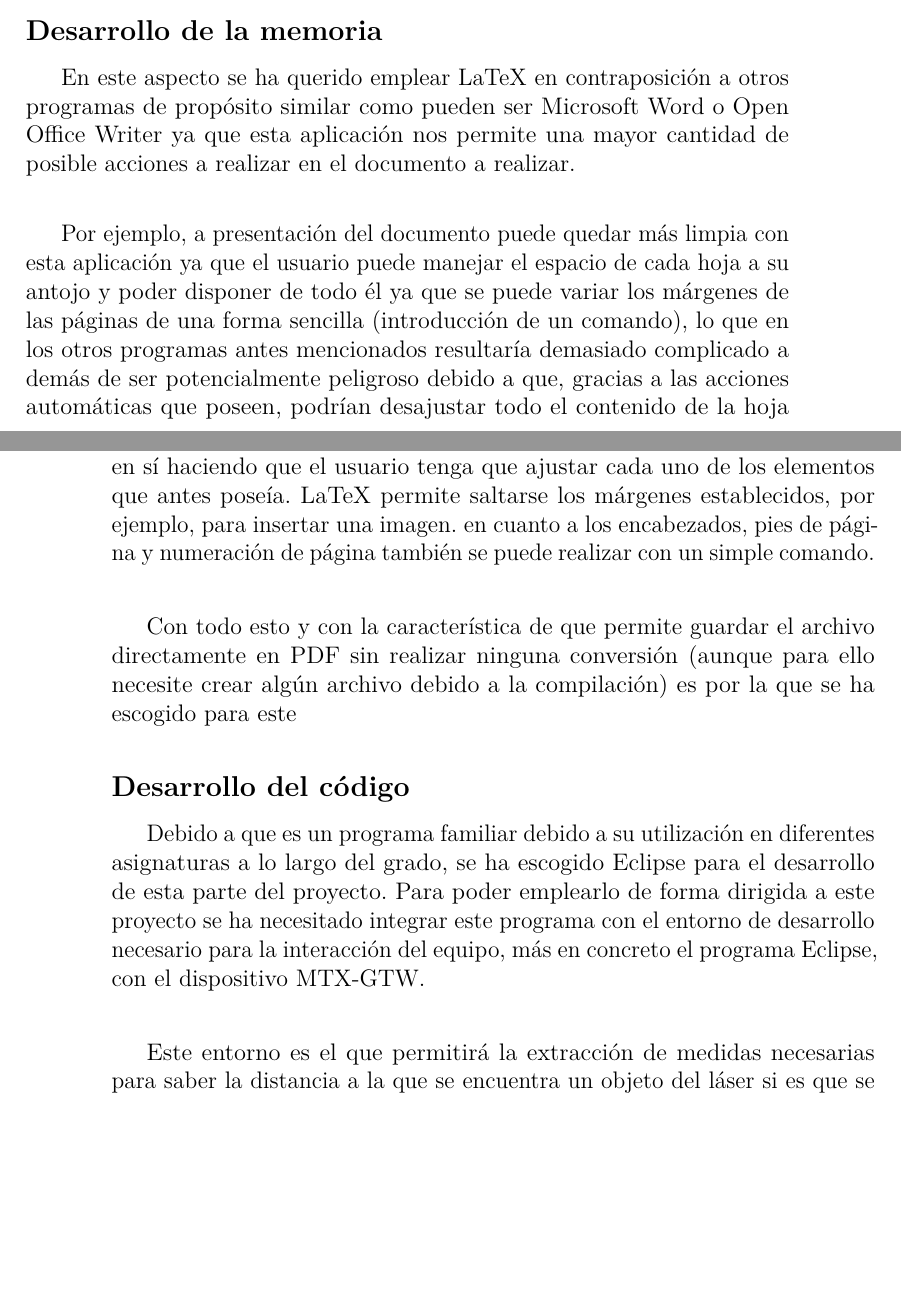
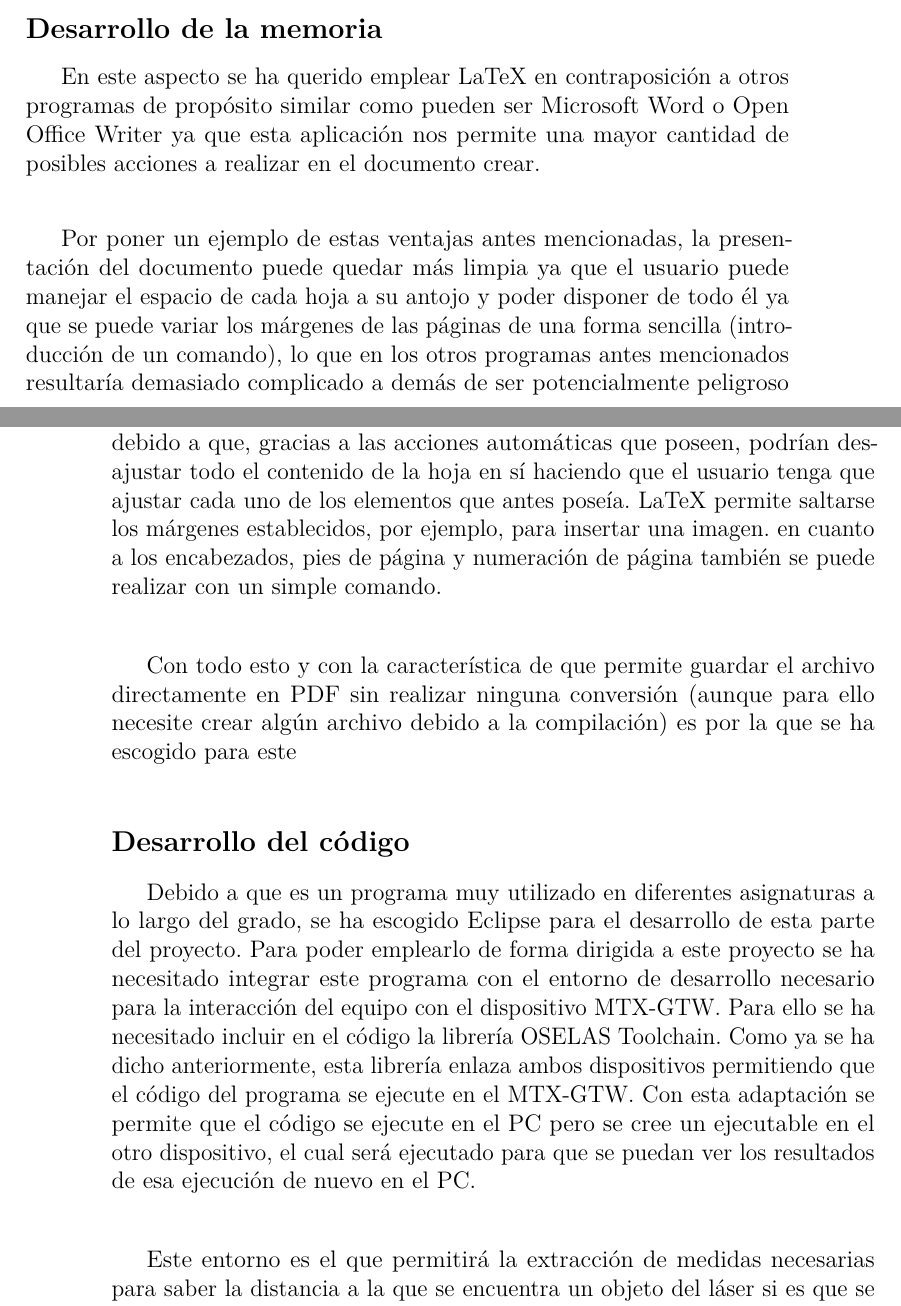
Before and after one commit to arp0054/TFG_1718, a LaTeX book (Memoria/Memoria.tex, which reads Memoria/tex/4_Tecnicas_y_herramientas.tex): two parts of pages 21 and 22 of 31, joined at a grey line, cut so that both start at the same text, the shorter picture padded with empty space. Compiled offline with pdfLaTeX.

Commit message:
Mejoras en la memoria
Ampliación de algunos puntos de la memoria a demás de correcciones de algunos fallos en cuanto a la ortografía

```diff
--- a/Memoria/tex/4_Tecnicas_y_herramientas.tex
+++ b/Memoria/tex/4_Tecnicas_y_herramientas.tex
@@ -7,15 +7,15 @@ No se pretende que este apartado se convierta en un capítulo de un libro dedica
 
 \subsection{Desarrollo de la memoria}
 
-En este aspecto se ha querido emplear LaTeX en contraposición a otros programas de propósito similar como pueden ser Microsoft Word o Open Office Writer ya que esta aplicación nos permite una mayor cantidad de posible acciones a realizar en el documento a realizar. \\
+En este aspecto se ha querido emplear LaTeX en contraposición a otros programas de propósito similar como pueden ser Microsoft Word o Open Office Writer ya que esta aplicación nos permite una mayor cantidad de posibles acciones a realizar en el documento crear. \\
 
-Por ejemplo, a presentación del documento puede quedar más limpia con esta aplicación ya que el usuario puede manejar el espacio de cada hoja a su antojo y poder disponer de todo él ya que se puede variar los márgenes de las páginas de una forma sencilla (introducción de un comando), lo que en los otros programas antes mencionados resultaría demasiado complicado a demás de ser potencialmente peligroso debido a que, gracias a las acciones automáticas que poseen, podrían desajustar todo el contenido de la hoja en sí haciendo que el usuario tenga que ajustar cada uno de los elementos que antes poseía. LaTeX permite saltarse los márgenes establecidos, por ejemplo, para insertar una imagen. en cuanto a los encabezados, pies de página y numeración de página también se puede realizar con un simple comando. \\
+Por poner un ejemplo de estas ventajas antes mencionadas, la presentación del documento puede quedar más limpia ya que el usuario puede manejar el espacio de cada hoja a su antojo y poder disponer de todo él ya que se puede variar los márgenes de las páginas de una forma sencilla (introducción de un comando), lo que en los otros programas antes mencionados resultaría demasiado complicado a demás de ser potencialmente peligroso debido a que, gracias a las acciones automáticas que poseen, podrían desajustar todo el contenido de la hoja en sí haciendo que el usuario tenga que ajustar cada uno de los elementos que antes poseía. LaTeX permite saltarse los márgenes establecidos, por ejemplo, para insertar una imagen. en cuanto a los encabezados, pies de página y numeración de página también se puede realizar con un simple comando. \\
 
 Con todo esto y con la característica de que permite guardar el archivo directamente en PDF sin realizar ninguna conversión (aunque para ello necesite crear algún archivo debido a la compilación) es por la que se ha escogido para este
 
 \subsection{Desarrollo del código}
 
-Debido a que es un programa familiar debido a su utilización en diferentes asignaturas a lo largo del grado, se ha escogido Eclipse para el desarrollo de esta parte del proyecto. Para poder emplearlo de forma dirigida a este proyecto se ha necesitado integrar este programa con el entorno de desarrollo necesario para la interacción del equipo, más en concreto el programa Eclipse, con el dispositivo  MTX-GTW. \\
+Debido a que es un programa muy utilizado en diferentes asignaturas a lo largo del grado, se ha escogido Eclipse para el desarrollo de esta parte del proyecto. Para poder emplearlo de forma dirigida a este proyecto se ha necesitado integrar este programa con el entorno de desarrollo necesario para la interacción del equipo con el dispositivo  MTX-GTW. Para ello se ha necesitado incluir en el código la librería OSELAS Toolchain. Como ya se ha dicho anteriormente, esta librería enlaza ambos dispositivos permitiendo que el código del programa se ejecute en el  MTX-GTW. Con esta adaptación se permite que el código se ejecute en el PC pero se cree un ejecutable en el otro dispositivo, el cual será ejecutado para que se puedan ver los resultados de esa ejecución de nuevo en el PC.\\
 
 Este entorno es el que permitirá la extracción de medidas necesarias para saber la distancia a la que se encuentra un objeto del láser si es que se detecta un objeto. Otra característica de este entorno es la compatibilidad con el sistema operativo, ya que solo es compatible con sistemas Ubuntu y demás distribuciones de Linux. \\
 
```
Also changed, not shown: Memoria/tex/1_Introduccion.tex (+2 -2 lines), Memoria/tex/2_Objetivos_del_proyecto.tex (+2 -2 lines).
